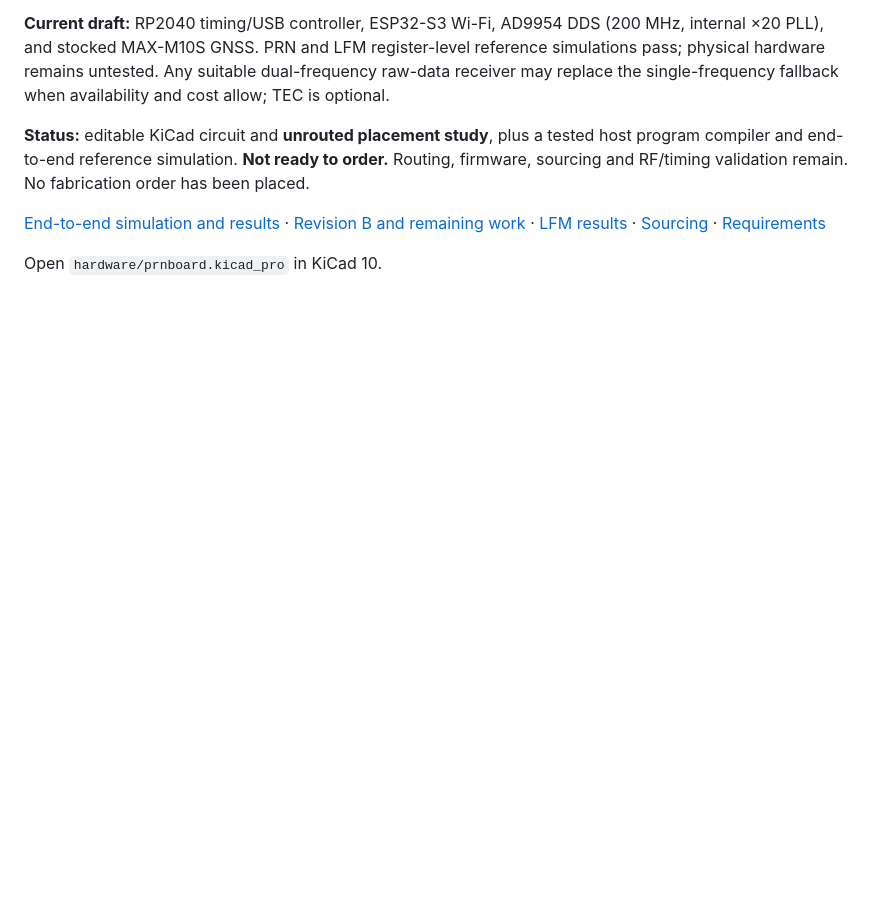
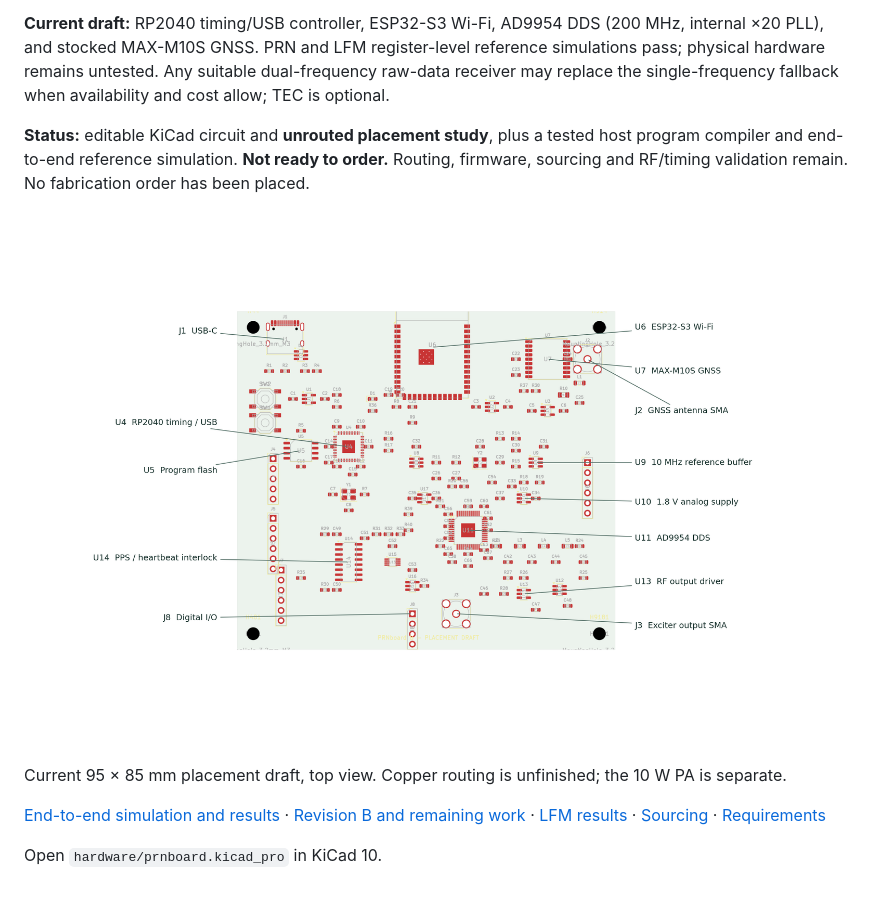
Before and after one commit to jvierine/prnboard, a Markdown page: README.md, the part around the change. Drawn GitHub-style; pictures changed too: docs/board-layout.png (added); blank space fills up the shorter version.

Commit message:
Add labeled KiCad board placement figure to README

```diff
--- a/README.md
+++ b/README.md
@@ -16,6 +16,10 @@ A standalone GNSS-timed PRN ionosonde exciter, intended to replace the transmit
 
 **Status:** editable KiCad circuit and **unrouted placement study**, plus a tested host program compiler and end-to-end reference simulation. **Not ready to order.** Routing, firmware, sourcing and RF/timing validation remain. No fabrication order has been placed.
 
+![PRNboard component placement with key components labeled](docs/board-layout.png)
+
+Current 95 × 85 mm placement draft, top view. Copper routing is unfinished; the 10 W PA is separate.
+
 [End-to-end simulation and results](docs/end-to-end.md) · [Revision B and remaining work](docs/revision-b.md) · [LFM results](docs/lfm.md) · [Sourcing](docs/sourcing.md) · [Requirements](docs/requirements.md)
 
 Open `hardware/prnboard.kicad_pro` in KiCad 10.
```
Also changed, not shown: 1 other file.
